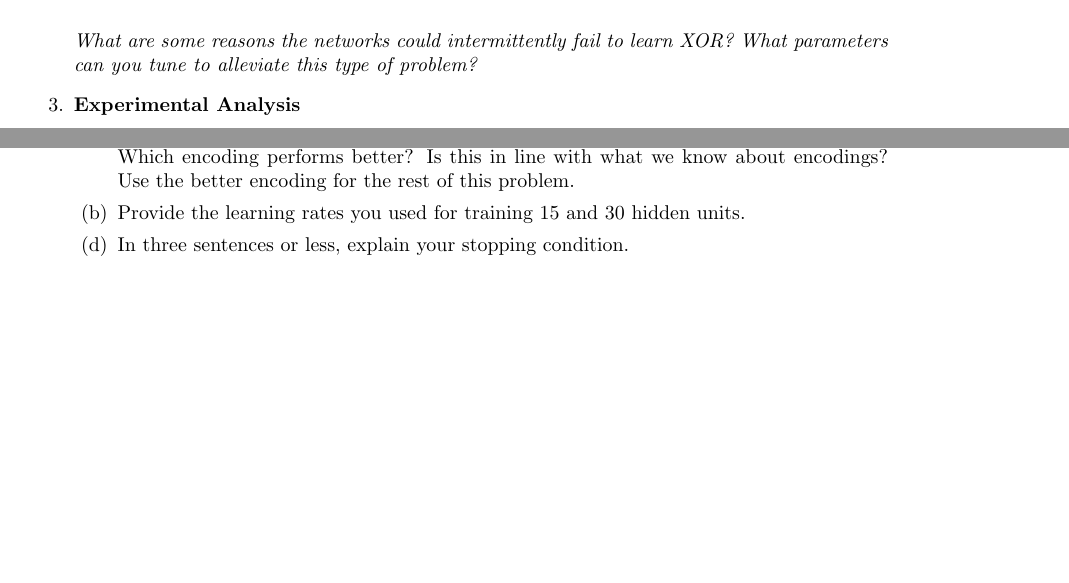
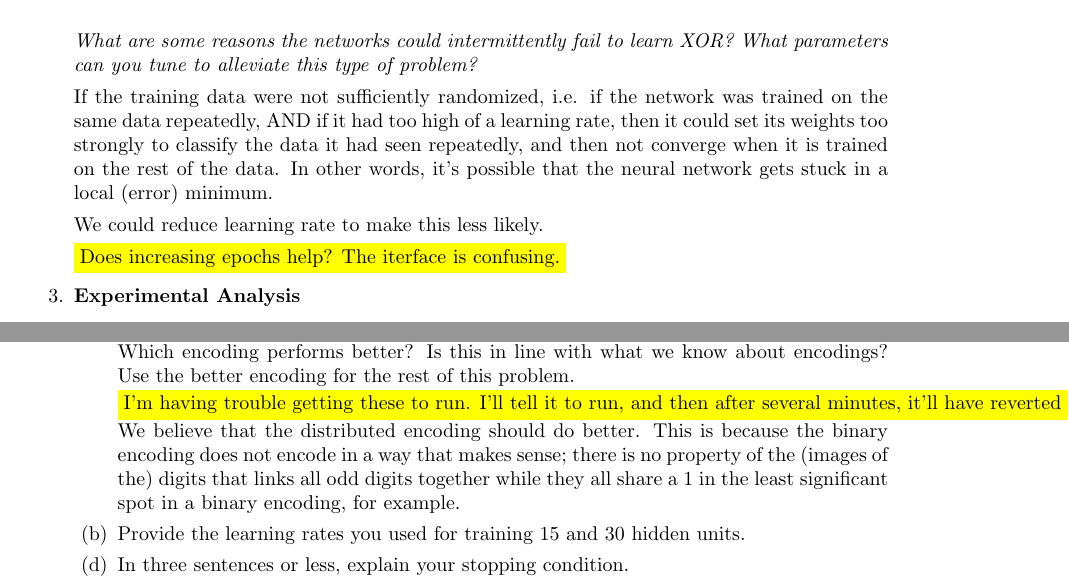
Before and after one commit to dzhu/cs181, a LaTeX problem sheet (hw2/cs181-2.tex): two parts of pages 3 and 4 of 5, joined at a grey line, cut so that both start at the same text, the shorter picture padded with empty space. Compiled offline with pdfLaTeX.

Commit message:
need to merge

```diff
--- a/hw2/cs181-2.tex
+++ b/hw2/cs181-2.tex
@@ -157,8 +157,17 @@
       fail to learn XOR?  What parameters can you tune to alleviate
       this type of problem?}
 
+      If the training data were not sufficiently randomized, i.e.
+      if the network was trained on the same data repeatedly,
+      AND if it had too high of a learning rate, then it could
+      set its weights too strongly to classify the data it had
+      seen repeatedly, and then not converge when it is trained
+      on the rest of the data. In other words, it's possible that
+      the neural network gets stuck in a local (error) minimum.
 
+      We could reduce learning rate to make this less likely.
 
+\edit{Does increasing epochs help? The iterface is confusing.}
   \item \textbf{Experimental Analysis}
     \begin{enumerate}
     \item \textit{Provide the learning rate you used. How did you
@@ -212,6 +221,17 @@
     \item Experiment with the distributed and binary encoding for both 15 and
       30 hidden layers. Which encoding performs better? Is this in line with what
       we know about encodings? Use the better encoding for the rest of this problem.
+
+\edit{I'm having trouble getting these to run. I'll tell it to run, and then after
+several minutes, it'll have reverted itself to having not been run at all.}
+
+      We believe that the distributed encoding should do better.
+      This is because the binary encoding does not encode in a way
+      that makes sense; there is no property of the (images of the)
+      digits that links all odd digits together while they all share
+      a 1 in the least significant spot in a binary encoding, for
+      example.
+
 
     \item Provide the learning rates you used for training 15 and 30 hidden units.
 
```
